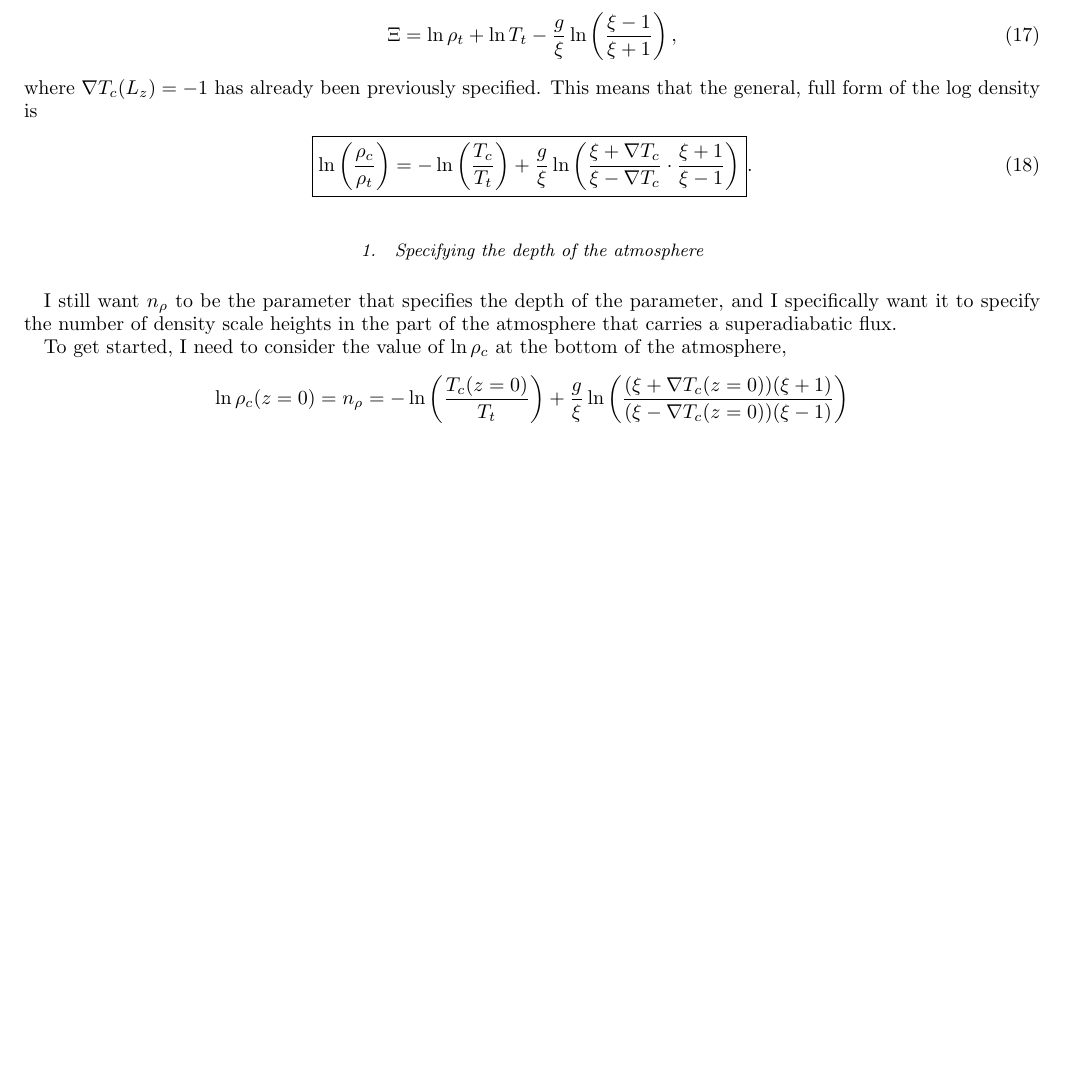
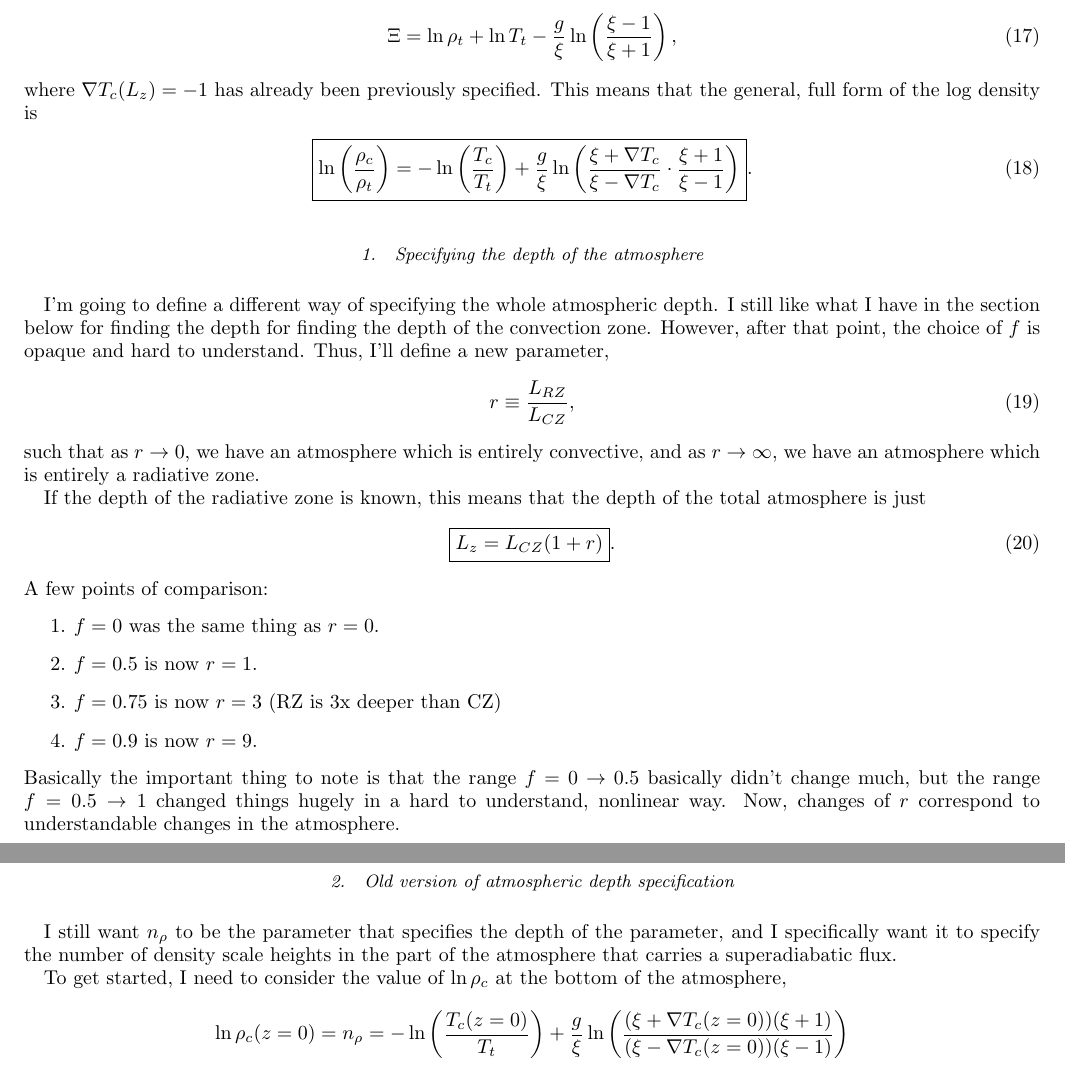
Before and after one commit to evanhanders/fc_ihc_2017, a LaTeX paper (derivations/atmosphere_setup/atmosphere_setup.tex): part of page 3 of 6 before the commit and two parts of pages 3 and 4 of 6 after it, the two joined at a grey line, cut so that both start at the same text, the shorter picture padded with empty space. Compiled offline with pdfLaTeX.

Commit message:
changes f parameter to r parameter in atmospheres

```diff
--- a/derivations/atmosphere_setup/atmosphere_setup.tex
+++ b/derivations/atmosphere_setup/atmosphere_setup.tex
@@ -192,6 +192,34 @@ full form of the log density is
 \end{equation}
 
 \subsubsection{Specifying the depth of the atmosphere}
+I'm going to define a different way of specifying the whole atmospheric depth.  I still like what
+I have in the section below for finding the depth for finding the depth of the convection zone.
+However, after that point, the choice of $f$ is opaque and hard to understand.  Thus, I'll
+define a new parameter,
+\begin{equation}
+r \equiv \frac{L_{RZ}}{L_{CZ}},
+\end{equation}
+such that as $r \rightarrow 0$, we have an atmosphere which is entirely convective, and
+as $r \rightarrow \infty$, we have an atmosphere which is entirely a radiative zone.
+
+If the depth of the radiative zone is known, this means that the depth of the total
+atmosphere is just
+\begin{equation}
+\boxed{
+L_z = L_{CZ}(1 + r)}.
+\end{equation}
+A few points of comparison:
+\begin{enumerate}
+\item $f = 0$ was the same thing as $r = 0$.
+\item $f = 0.5$ is now $r = 1$.
+\item $f = 0.75$ is now $r = 3$ (RZ is 3x deeper than CZ)
+\item $f = 0.9$  is now $r = 9$.
+\end{enumerate}
+Basically the important thing to note is that the range $f = 0 \rightarrow 0.5$ basically didn't
+change much, but the range $f = 0.5 \rightarrow 1$ changed things hugely in a hard to understand,
+nonlinear way.  Now, changes of $r$ correspond to understandable changes in the atmosphere.
+
+\subsubsection{Old version of atmospheric depth specification}
 I still want $n_\rho$ to be the parameter that specifies the depth of the parameter,
 and I specifically want it to specify the number of density scale heights in the part of the
 atmosphere that carries a superadiabatic flux.
```
Also changed, not shown: derivations/atmosphere_setup/atmosphere_setup.pdf, 2 other files.
